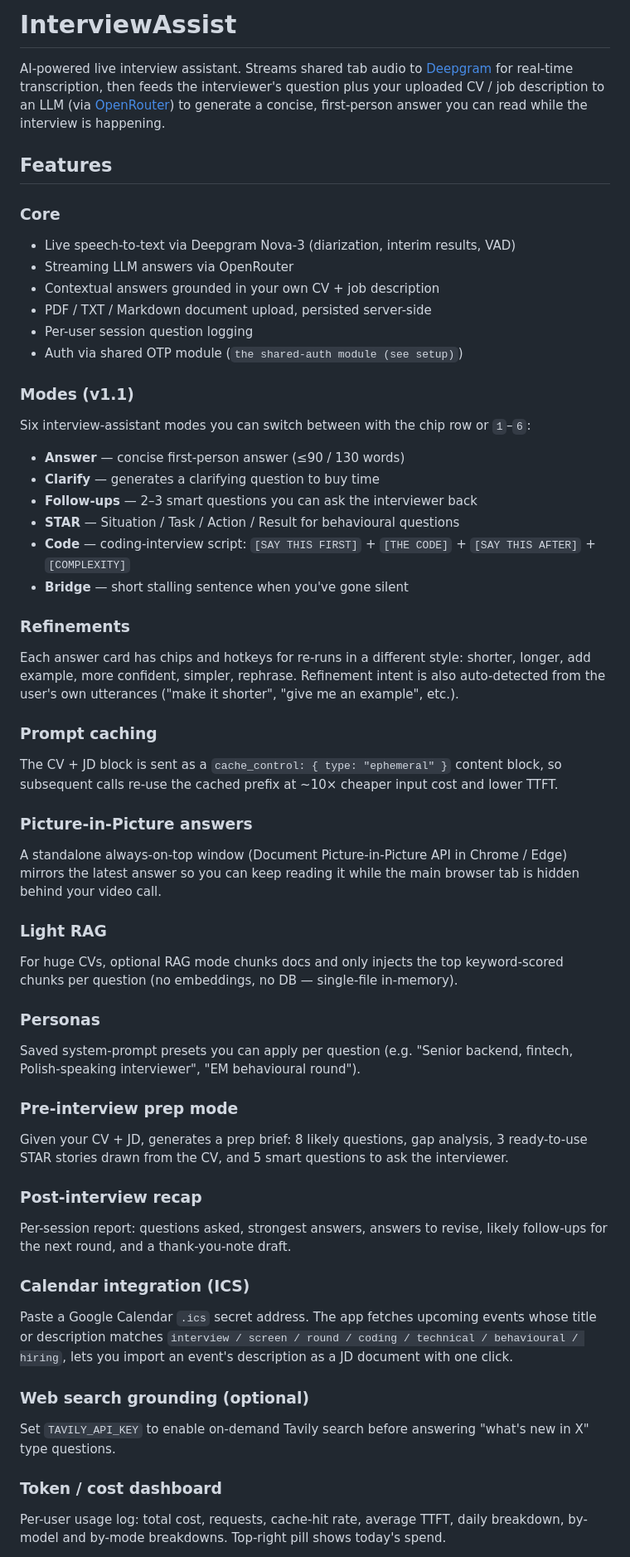
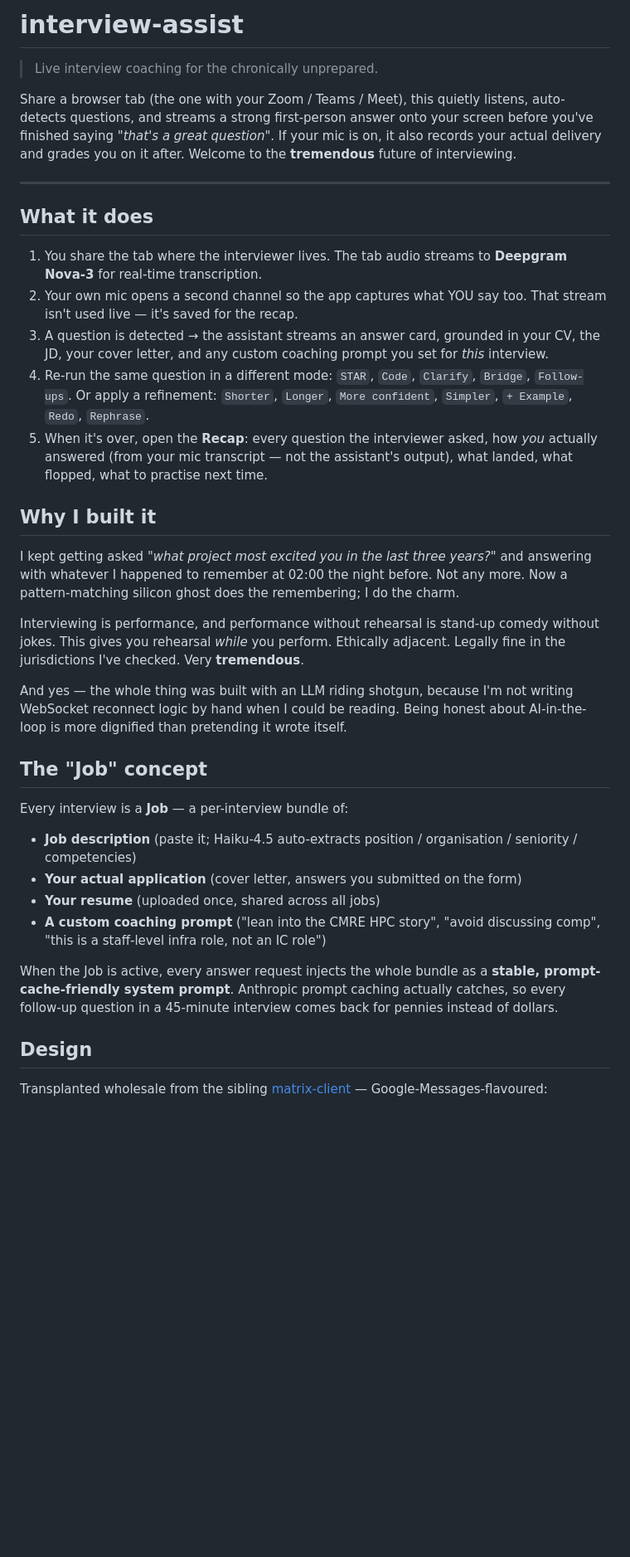
Before and after one commit to zlnsk/interview-assist, a Markdown page: README.md, the part around one of its changes. Shown at 83% size. Drawn GitHub-style; blank space fills up the shorter version.

Commit message:
readme: proper prose — what the thing is, why it exists, how to run it

```diff
--- a/README.md
+++ b/README.md
@@ -1,75 +1,39 @@
-# InterviewAssist
+# interview-assist
 
-AI-powered live interview assistant. Streams shared tab audio to
-[Deepgram](https://deepgram.com) for real-time transcription, then feeds the
-interviewer's question plus your uploaded CV / job description to an LLM
-(via [OpenRouter](https://openrouter.ai)) to generate a concise, first-person
-answer you can read while the interview is happening.
+> Live interview coaching for the chronically unprepared.
 
-## Features
+Share a browser tab (the one with your Zoom / Teams / Meet), this quietly listens, auto-detects questions, and streams a strong first-person answer onto your screen before you've finished saying *"that's a great question"*. If your mic is on, it also records your actual delivery and grades you on it after. Welcome to the **tremendous** future of interviewing.
 
-### Core
-- Live speech-to-text via Deepgram Nova-3 (diarization, interim results, VAD)
-- Streaming LLM answers via OpenRouter
-- Contextual answers grounded in your own CV + job description
-- PDF / TXT / Markdown document upload, persisted server-side
-- Per-user session question logging
-- Auth via shared OTP module (`the shared-auth module (see setup)`)
+---
 
-### Modes (v1.1)
-Six interview-assistant modes you can switch between with the chip row or `1`–`6`:
+## What it does
 
-- **Answer** — concise first-person answer (≤90 / 130 words)
-- **Clarify** — generates a clarifying question to buy time
-- **Follow-ups** — 2–3 smart questions you can ask the interviewer back
-- **STAR** — Situation / Task / Action / Result for behavioural questions
-- **Code** — coding-interview script: `[SAY THIS FIRST]` + `[THE CODE]` + `[SAY THIS AFTER]` + `[COMPLEXITY]`
-- **Bridge** — short stalling sentence when you've gone silent
+1. You share the tab where the interviewer lives. The tab audio streams to **Deepgram Nova-3** for real-time transcription.
+2. Your own mic opens a second channel so the app captures what YOU say too. That stream isn't used live — it's saved for the recap.
+3. A question is detected → the assistant streams an answer card, grounded in your CV, the JD, your cover letter, and any custom coaching prompt you set for *this* interview.
+4. Re-run the same question in a different mode: `STAR`, `Code`, `Clarify`, `Bridge`, `Follow-ups`. Or apply a refinement: `Shorter`, `Longer`, `More confident`, `Simpler`, `+ Example`, `Redo`, `Rephrase`.
+5. When it's over, open the **Recap**: every question the interviewer asked, how *you* actually answered (from your mic transcript — not the assistant's output), what landed, what flopped, what to practise next time.
 
-### Refinements
-Each answer card has chips and hotkeys for re-runs in a different style:
-shorter, longer, add example, more confident, simpler, rephrase. Refinement
-intent is also auto-detected from the user's own utterances ("make it shorter",
-"give me an example", etc.).
+## Why I built it
 
-### Prompt caching
-The CV + JD block is sent as a `cache_control: { type: "ephemeral" }` content
-block, so subsequent calls re-use the cached prefix at ~10× cheaper input cost
-and lower TTFT.
+I kept getting asked *"what project most excited you in the last three years?"* and answering with whatever I happened to remember at 02:00 the night before. Not any more. Now a pattern-matching silicon ghost does the remembering; I do the charm.
 
-### Picture-in-Picture answers
-A standalone always-on-top window (Document Picture-in-Picture API in
-Chrome / Edge) mirrors the latest answer so you can keep reading it while the
-main browser tab is hidden behind your video call.
+Interviewing is performance, and performance without rehearsal is stand-up comedy without jokes. This gives you rehearsal *while* you perform. Ethically adjacent. Legally fine in the jurisdictions I've checked. Very **tremendous**.
 
-### Light RAG
-For huge CVs, optional RAG mode chunks docs and only injects the top
-keyword-scored chunks per question (no embeddings, no DB — single-file in-memory).
+And yes — the whole thing was built with an LLM riding shotgun, because I'm not writing WebSocket reconnect logic by hand when I could be reading. Being honest about AI-in-the-loop is more dignified than pretending it wrote itself.
 
-### Personas
-Saved system-prompt presets you can apply per question (e.g. "Senior backend,
-fintech, Polish-speaking interviewer", "EM behavioural round").
+## The "Job" concept
 
-### Pre-interview prep mode
-Given your CV + JD, generates a prep brief: 8 likely questions, gap analysis,
-3 ready-to-use STAR stories drawn from the CV, and 5 smart questions to ask
-the interviewer.
+Every interview is a **Job** — a per-interview bundle of:
 
-### Post-interview recap
-Per-session report: questions asked, strongest answers, answers to revise,
-likely follow-ups for the next round, and a thank-you-note draft.
+- **Job description** (paste it; Haiku-4.5 auto-extracts position / organisation / seniority / competencies)
+- **Your actual application** (cover letter, answers you submitted on the form)
+- **Your resume** (uploaded once, shared across all jobs)
+- **A custom coaching prompt** ("lean into the CMRE HPC story", "avoid discussing comp", "this is a staff-level infra role, not an IC role")
 
-### Calendar integration (ICS)
-Paste a Google Calendar `.ics` secret address. The app fetches upcoming
-events whose title or description matches `interview / screen / round /
-coding / technical / behavioural / hiring`, lets you import an event's
-description as a JD document with one click.
+When the Job is active, every answer request injects the whole bundle as a **stable, prompt-cache-friendly system prompt**. Anthropic prompt caching actually catches, so every follow-up question in a 45-minute interview comes back for pennies instead of dollars.
 
-### Web search grounding (optional)
-Set `TAVILY_API_KEY` to enable on-demand Tavily search before answering
-"what's new in X" type questions.
+## Design
 
-### Token / cost dashboard
-Per-user usage log: total cost, requests, cache-hit rate, average TTFT, daily
-breakdown, by-model and by-mode breakdowns. Top-right pill shows today's spend.
+Transplanted wholesale from the sibling [matrix-client](https://github.com/zlnsk/matrix-client) — Google-Messages-flavoured:
 
```
Also changed, not shown: other parts of README.md (+24 -34 lines).
